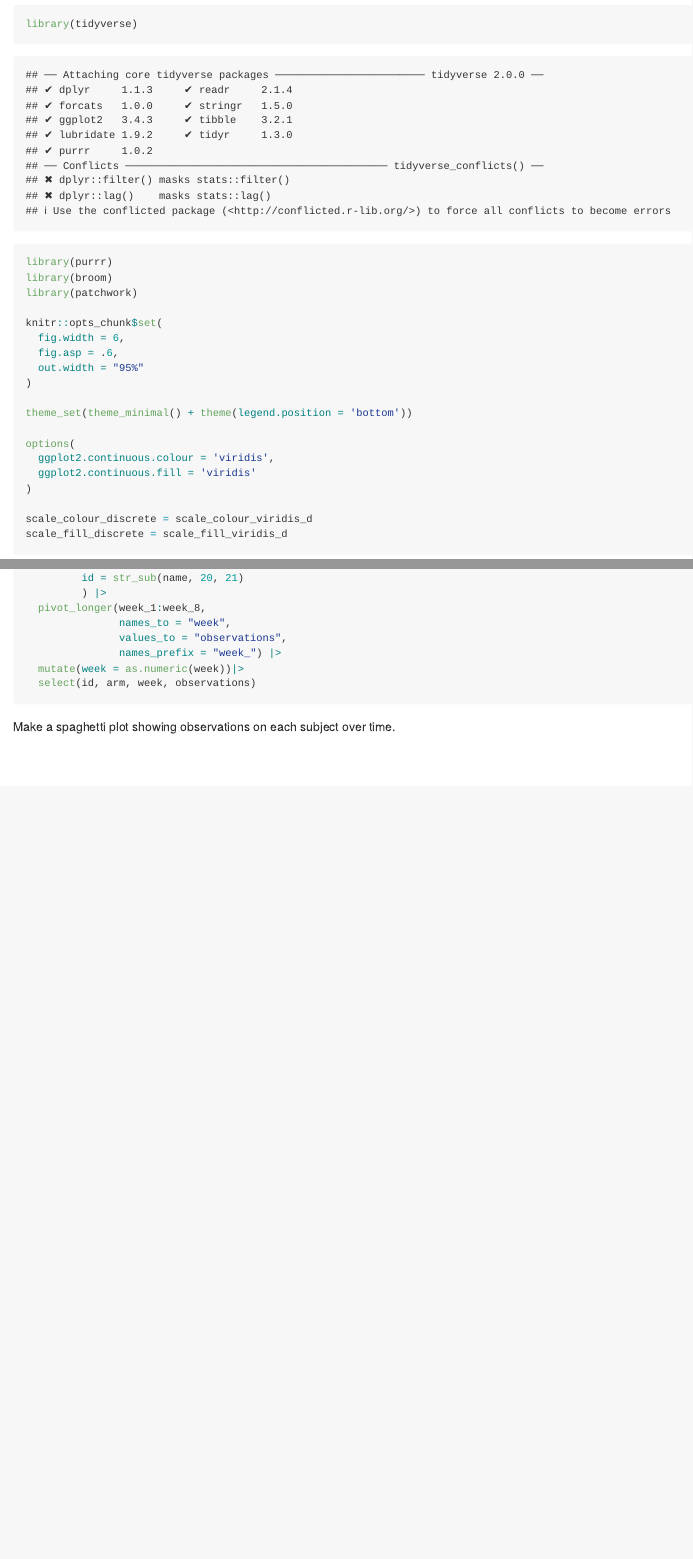
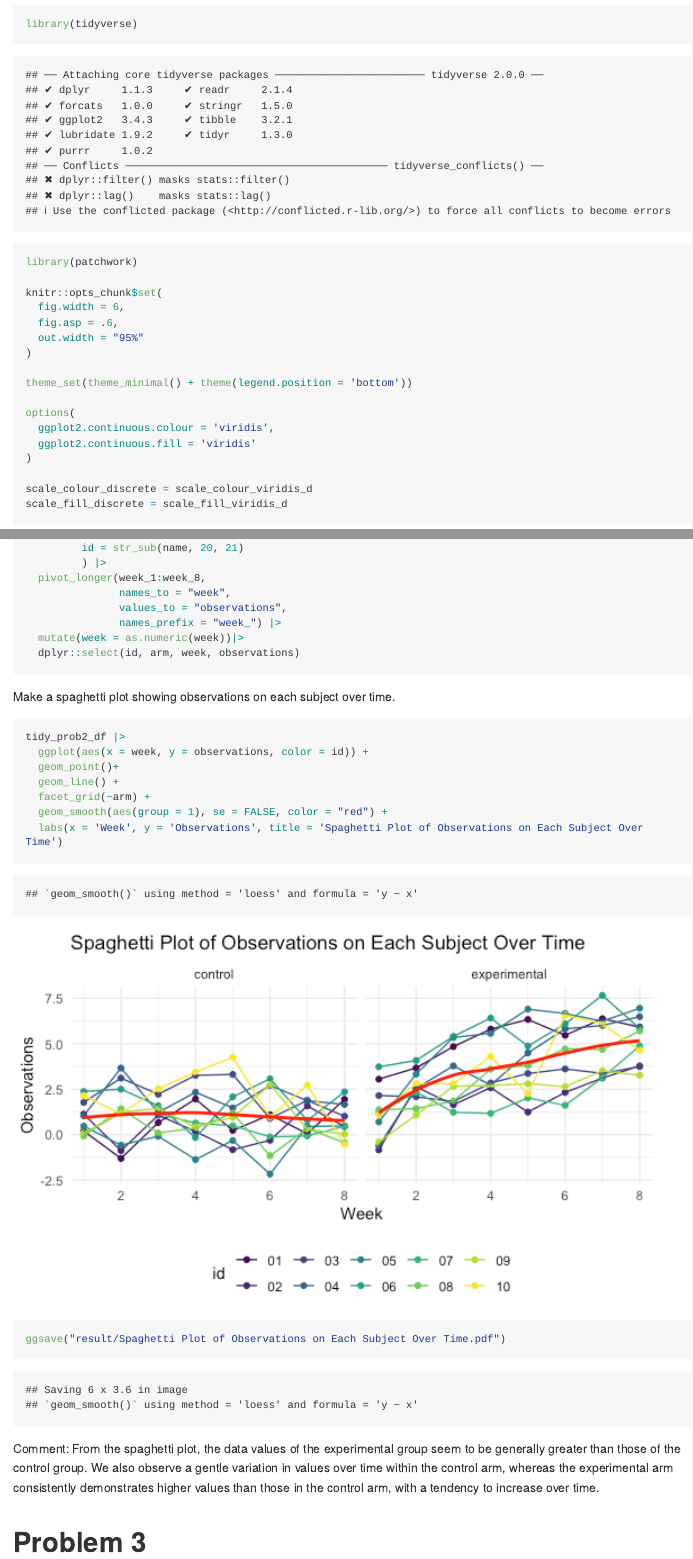
Before and after one commit to cl4469/p8105_hw5_cl4469, an R Markdown document (p8105_hw5_cl4469.Rmd): the page in a window 1100 px wide, from 140 px down, and a second part further down, joined at a grey line. The pictures show the output file p8105_hw5_cl4469.md that the author committed with the source, drawn offline in the style of GitHub; long lines of code are wrapped.

Commit message:
add spaghetti plot and finish problem 2

````diff
--- a/p8105_hw5_cl4469.Rmd
+++ b/p8105_hw5_cl4469.Rmd
@@ -7,8 +7,6 @@ output: github_document
 
 ```{r}
 library(tidyverse)
-library(purrr)
-library(broom)
 library(patchwork)
 
 knitr::opts_chunk$set(
@@ -115,8 +113,22 @@ tidy_prob2_df =
                values_to = "observations",
                names_prefix = "week_") |>
   mutate(week = as.numeric(week))|>
-  select(id, arm, week, observations)
+  dplyr::select(id, arm, week, observations)
 ```
 
 Make a spaghetti plot showing observations on each subject over time.
 ```{r}
+tidy_prob2_df |>
+  ggplot(aes(x = week, y = observations, color = id)) +
+  geom_point()+
+  geom_line() +
+  facet_grid(~arm) +
+  geom_smooth(aes(group = 1), se = FALSE, color = "red") +
+  labs(x = 'Week', y = 'Observations', title = 'Spaghetti Plot of Observations on Each Subject Over Time')
+
+ggsave("result/Spaghetti Plot of Observations on Each Subject Over Time.pdf")
+```
+Comment:
+From the spaghetti plot, the data values of the experimental group seem to be generally greater than those of the control group. We also observe a gentle variation in values over time within the control arm, whereas the experimental arm consistently demonstrates higher values than those in the control arm, with a tendency to increase over time.
+
+# Problem 3
````
Also changed, not shown: p8105_hw5_cl4469.md, p8105_hw5_cl4469_files/figure-gfm/unnamed-chunk-7-1.png (added), result/Spaghetti Plot of Observations on Each Subject Over Time.pdf (added), 1 other file.
